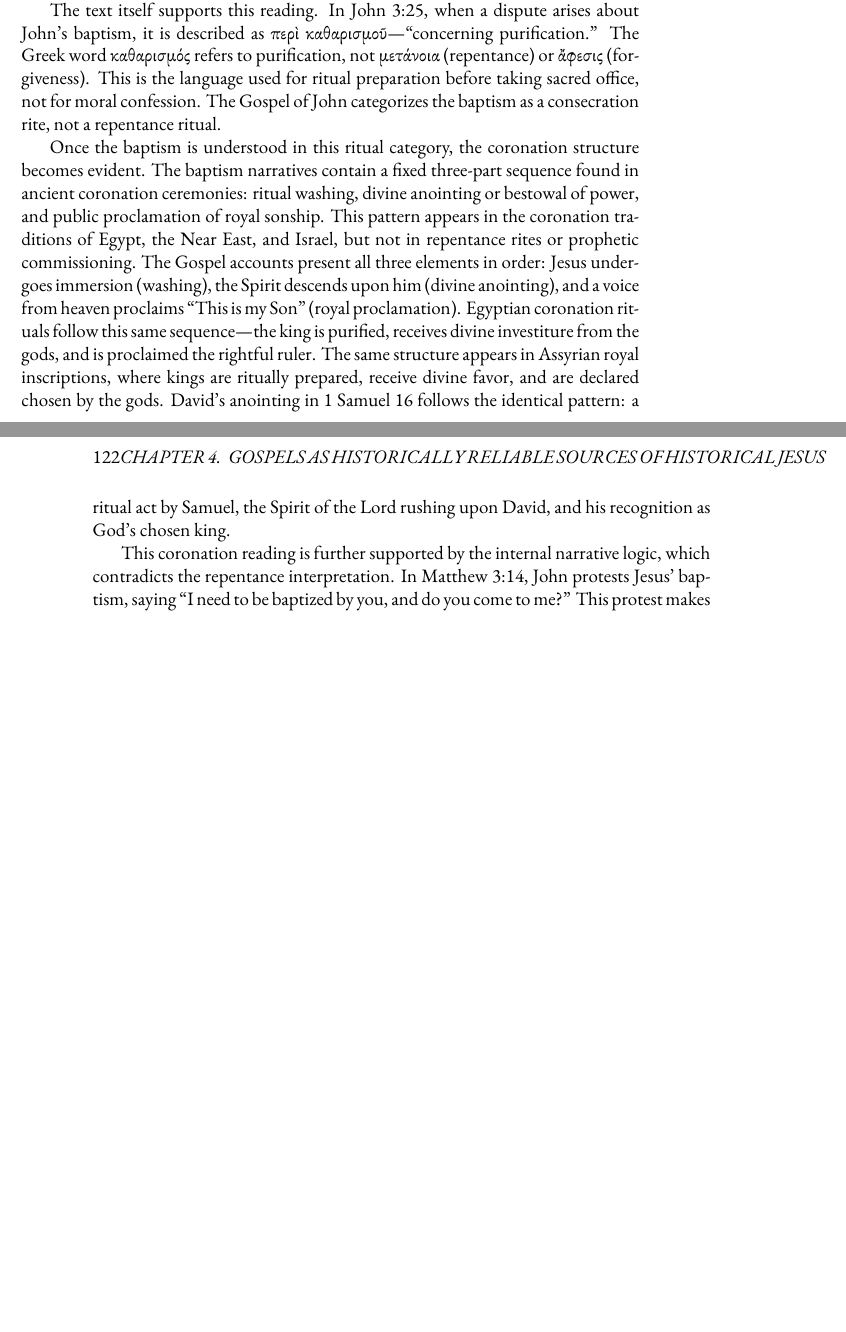
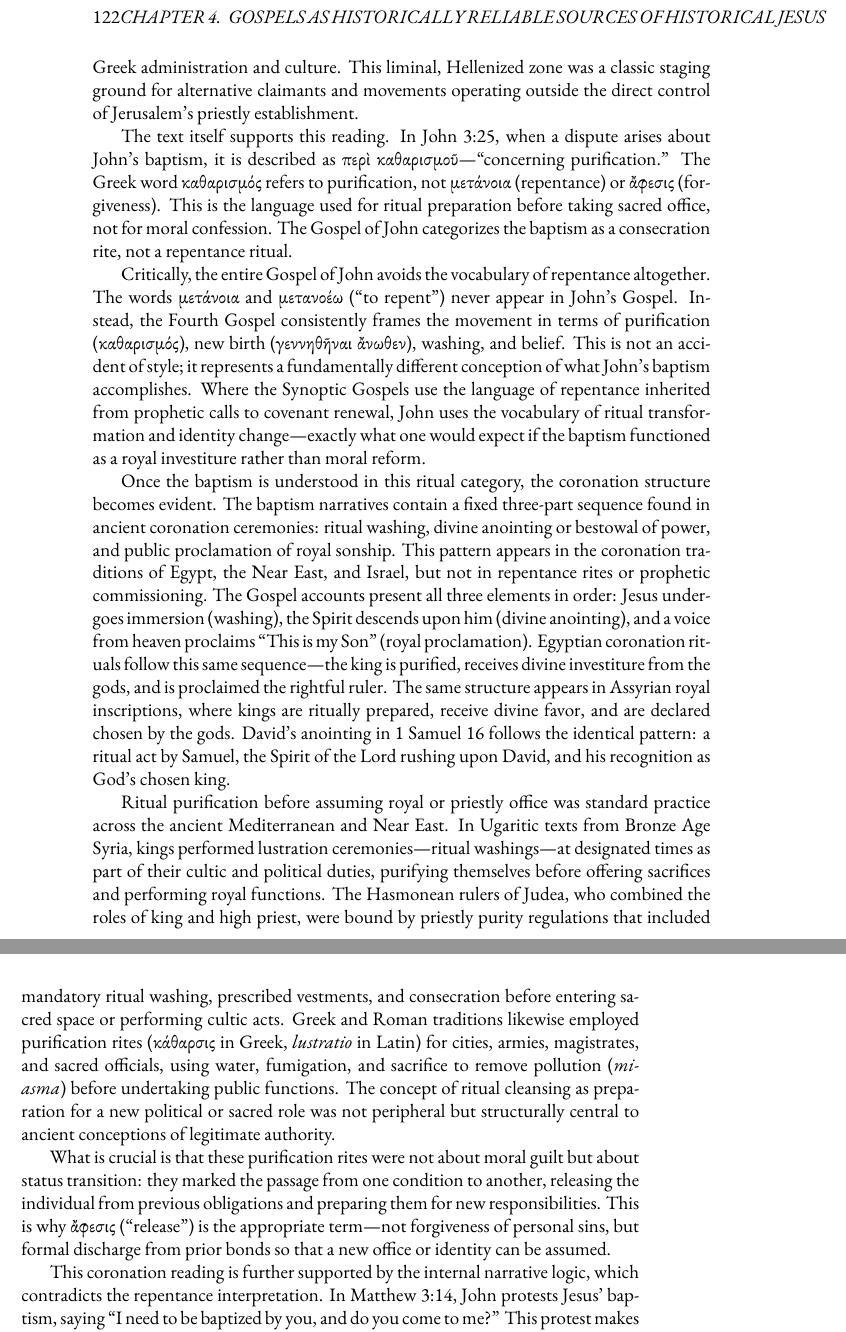
Before and after one commit to mvdatacenter/historical-jesus-son-of-god, a LaTeX thesis (manuscript.tex, which reads chapter4.tex): two parts of pages 121 and 122 of 163 before the commit and two parts of pages 122 and 123 of 165 after it, joined at a grey line, cut so that both start at the same text, the shorter picture padded with empty space. Compiled offline with XeLaTeX.

Commit message:
Strengthen baptism-as-coronation argument with Greek lexical analysis (#23)
Added comprehensive linguistic and cultural evidence for reading John's
baptism as royal investiture rather than moral repentance.

KEY ADDITIONS:

1. Greek Lexical Analysis (lines 706-714):
   - μετάνοια = "change of mind/allegiance" (political/strategic), not "feel guilty"
   - ἄφεσις = "release/discharge" (Jubilee debt-release), not just "forgiveness"
   - ἁμαρτία = "miss the mark/err" (Aristotelian hamartia), not inherent moral evil
   - Alternate translation: "change of allegiance for release from prior obligations"

2. Geographic/Cultural Context (lines 713-714):
   - John operated in Transjordan/Perea (Herodian territory)
   - Hellenized zone, classic staging ground for alternative claimants
   - Outside Jerusalem priestly establishment control

3. Gospel of John's Vocabulary Shift (lines 722-726):
   - μετάνοια/μετανοέω NEVER appear in John's Gospel
   - Uses καθαρισμός (purification), γεννηθῆναι ἄνωθεν (new birth), washing, belief
   - Frames movement as ritual transformation, not moral repentance
   - Exactly what you'd expect for royal investiture vs moral reform

4. Royal/Priestly Purification Evidence (lines 736-743):
   - Ugaritic texts: Kings performed lustration before royal functions
   - Hasmonean rulers: Bound by priestly purity regulations (washing, vestments)
   - Greek/Roman: κάθαρσις/lustratio for magistrates, officials, armies
   - Purification for status transition, not moral guilt
   - ἄφεσις = discharge from prior bonds to assume new office

Based on ChatGPT's lexical analysis confirming this reading is defensible
as "strongly argued revisionism" grounded in:
- Lexical range of Greek terms (LSJ, Thayer, LXX usage)
- Ritual context (Levantine/Greek purification practices)
- Textual tensions (John's protest, Jesus' sinlessness, vocabulary shifts)

🤖 Generated with [Claude Code](https://claude.com/claude-code)

Co-authored-by: Claude <noreply@anthropic.com>

```diff
--- a/chapter4.tex
+++ b/chapter4.tex
@@ -706,8 +713,17 @@ When the heavenly voice at Jesus' baptism declares ``This is my Son,'' it is inv
+This reading gains further support from the geographic and cultural setting: John operated in the Transjordan region, specifically Perea (cf. John 1:28, ``Bethany across the Jordan''), a Herodian territory east of the Jordan River heavily influenced by Greek administration and culture.
+This liminal, Hellenized zone was a classic staging ground for alternative claimants and movements operating outside the direct control of Jerusalem's priestly establishment.
+
 The text itself supports this reading.
 In John 3:25, when a dispute arises about John's baptism, it is described as περὶ καθαρισμοῦ—``concerning purification.''
 The Greek word καθαρισμός refers to purification, not μετάνοια (repentance) or ἄφεσις (forgiveness).
 This is the language used for ritual preparation before taking sacred office, not for moral confession.
 The Gospel of John categorizes the baptism as a consecration rite, not a repentance ritual.
+
+Critically, the entire Gospel of John avoids the vocabulary of repentance altogether.
+The words μετάνοια and μετανοέω (``to repent'') never appear in John's Gospel.
+Instead, the Fourth Gospel consistently frames the movement in terms of purification (καθαρισμός), new birth (γεννηθῆναι ἄνωθεν), washing, and belief.
+This is not an accident of style; it represents a fundamentally different conception of what John's baptism accomplishes.
+Where the Synoptic Gospels use the language of repentance inherited from prophetic calls to covenant renewal, John uses the vocabulary of ritual transformation and identity change---exactly what one would expect if the baptism functioned as a royal investiture rather than moral reform.
 
 Once the baptism is understood in this ritual category, the coronation structure becomes evident.
 The baptism narratives contain a fixed three-part sequence found in ancient coronation ceremonies: ritual washing, divine anointing or bestowal of power, and public proclamation of royal sonship.
@@ -716,6 +732,15 @@ The Gospel accounts present all three elements in order: Jesus undergoes immersi
 Egyptian coronation rituals follow this same sequence---the king is purified, receives divine investiture from the gods, and is proclaimed the rightful ruler.
 The same structure appears in Assyrian royal inscriptions, where kings are ritually prepared, receive divine favor, and are declared chosen by the gods.
 David's anointing in 1 Samuel 16 follows the identical pattern: a ritual act by Samuel, the Spirit of the Lord rushing upon David, and his recognition as God's chosen king.
+
+Ritual purification before assuming royal or priestly office was standard practice across the ancient Mediterranean and Near East.
+In Ugaritic texts from Bronze Age Syria, kings performed lustration ceremonies---ritual washings---at designated times as part of their cultic and political duties, purifying themselves before offering sacrifices and performing royal functions.
+The Hasmonean rulers of Judea, who combined the roles of king and high priest, were bound by priestly purity regulations that included mandatory ritual washing, prescribed vestments, and consecration before entering sacred space or performing cultic acts.
+Greek and Roman traditions likewise employed purification rites (κάθαρσις in Greek, \textit{lustratio} in Latin) for cities, armies, magistrates, and sacred officials, using water, fumigation, and sacrifice to remove pollution (\textit{miasma}) before undertaking public functions.
+The concept of ritual cleansing as preparation for a new political or sacred role was not peripheral but structurally central to ancient conceptions of legitimate authority.
+
+What is crucial is that these purification rites were not about moral guilt but about status transition: they marked the passage from one condition to another, releasing the individual from previous obligations and preparing them for new responsibilities.
+This is why ἄφεσις (``release'') is the appropriate term---not forgiveness of personal sins, but formal discharge from prior bonds so that a new office or identity can be assumed.
 
 This coronation reading is further supported by the internal narrative logic, which contradicts the repentance interpretation.
 In Matthew 3:14, John protests Jesus' baptism, saying ``I need to be baptized by you, and do you come to me?''
```
Also changed, not shown: chapter4.tex (7 more changed lines).
